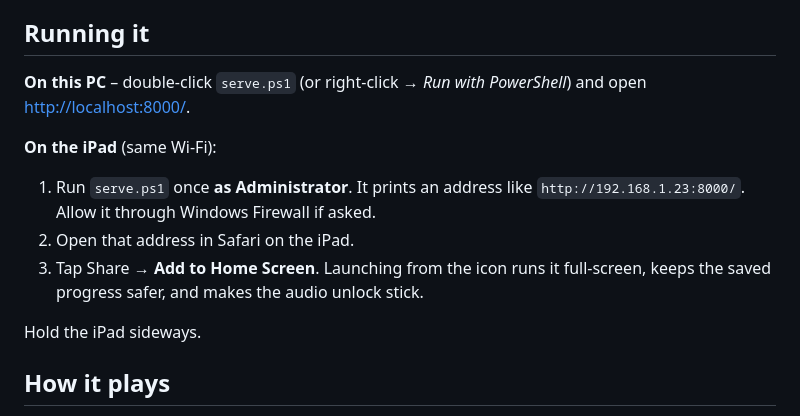
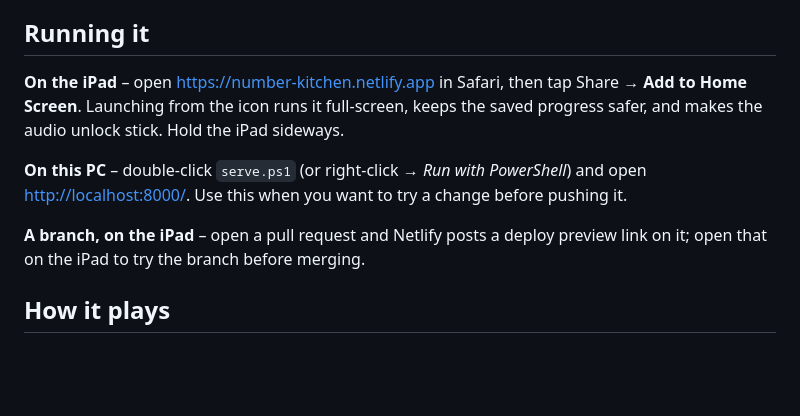
Before and after one commit to jstellini/Number-Kitchen, a Markdown page: README.md, the part around one of its changes. Drawn GitHub-style; blank space fills up the shorter version.

Commit message:
Record the live site and lead with it on the iPad
Netlify is wired up, so opening the URL in Safari is now the easy path to
the iPad — the serve.ps1 over Wi-Fi dance is only needed for trying a
change before pushing it. Also notes the per-PR deploy preview, which is
how a branch gets tried on the real device before merging.

Co-Authored-By: Claude Opus 5 <noreply@anthropic.com>
Claude-Session: https://claude.ai/code/session_01XaKhZoFtCwveFSipUqvdrN

```diff
--- a/README.md
+++ b/README.md
@@ -11,17 +13,14 @@ rules are in [`CLAUDE.md`](CLAUDE.md).
 ## Running it
 
+**On the iPad** – open <https://number-kitchen.netlify.app> in Safari, then tap Share →
+**Add to Home Screen**. Launching from the icon runs it full-screen, keeps the saved progress
+safer, and makes the audio unlock stick. Hold the iPad sideways.
+
 **On this PC** – double-click `serve.ps1` (or right-click → *Run with PowerShell*) and open
-<http://localhost:8000/>.
+<http://localhost:8000/>. Use this when you want to try a change before pushing it.
 
-**On the iPad** (same Wi-Fi):
-
-1. Run `serve.ps1` once **as Administrator**. It prints an address like `http://192.168.1.23:8000/`.
-   Allow it through Windows Firewall if asked.
-2. Open that address in Safari on the iPad.
-3. Tap Share → **Add to Home Screen**. Launching from the icon runs it full-screen, keeps the
-   saved progress safer, and makes the audio unlock stick.
-
-Hold the iPad sideways.
+**A branch, on the iPad** – open a pull request and Netlify posts a deploy preview link on it;
+open that on the iPad to try the branch before merging.
 
 ## How it plays
 
```
Also changed, not shown: other parts of README.md (+2 -0 lines), CLAUDE.md (+3 -2 lines).
